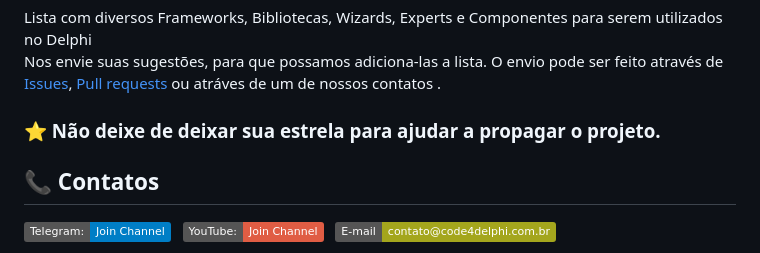
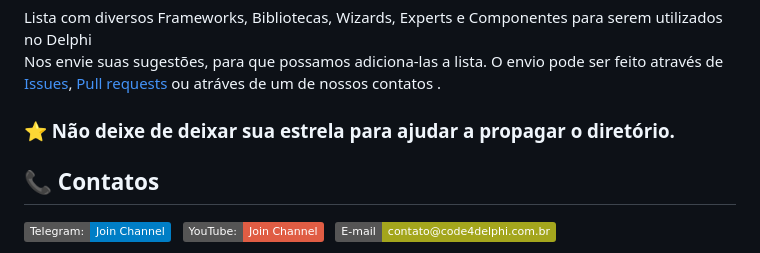
Before and after one commit to Code4Delphi/utilitarios-delphi, a Markdown page: README.md, the part around the change. Drawn GitHub-style; badges without logos.

```diff
--- a/README.md
+++ b/README.md
@@ -7,7 +7,7 @@
 Lista com diversos Frameworks, Bibliotecas, Wizards, Experts e Componentes para serem utilizados no Delphi <br/>
 Nos envie suas sugestões, para que possamos adiciona-las a lista. O envio pode ser feito através de <a href="https://github.com/Code4Delphi/utilitarios-delphi/issues" target="_blank"> Issues</a>, <a href="https://github.com/Code4Delphi/utilitarios-delphi/pulls" target="_blank">Pull requests</a> ou atráves de um de nossos contatos . <br/>
 
-### ⭐ Não deixe de deixar sua estrela para ajudar a propagar o projeto.
+### ⭐ Não deixe de deixar sua estrela para ajudar a propagar o diretório.
 
 ## 📞 Contatos
 
```
